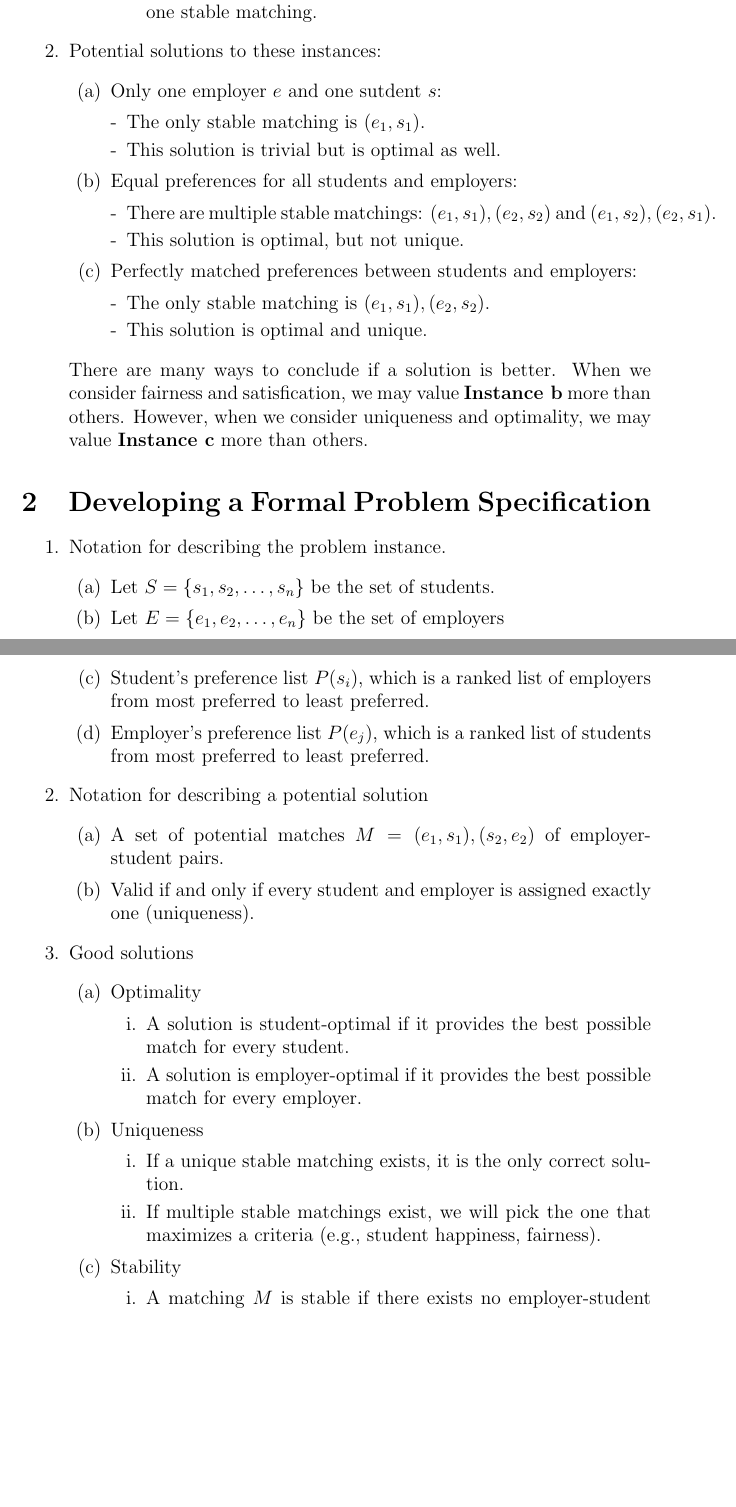
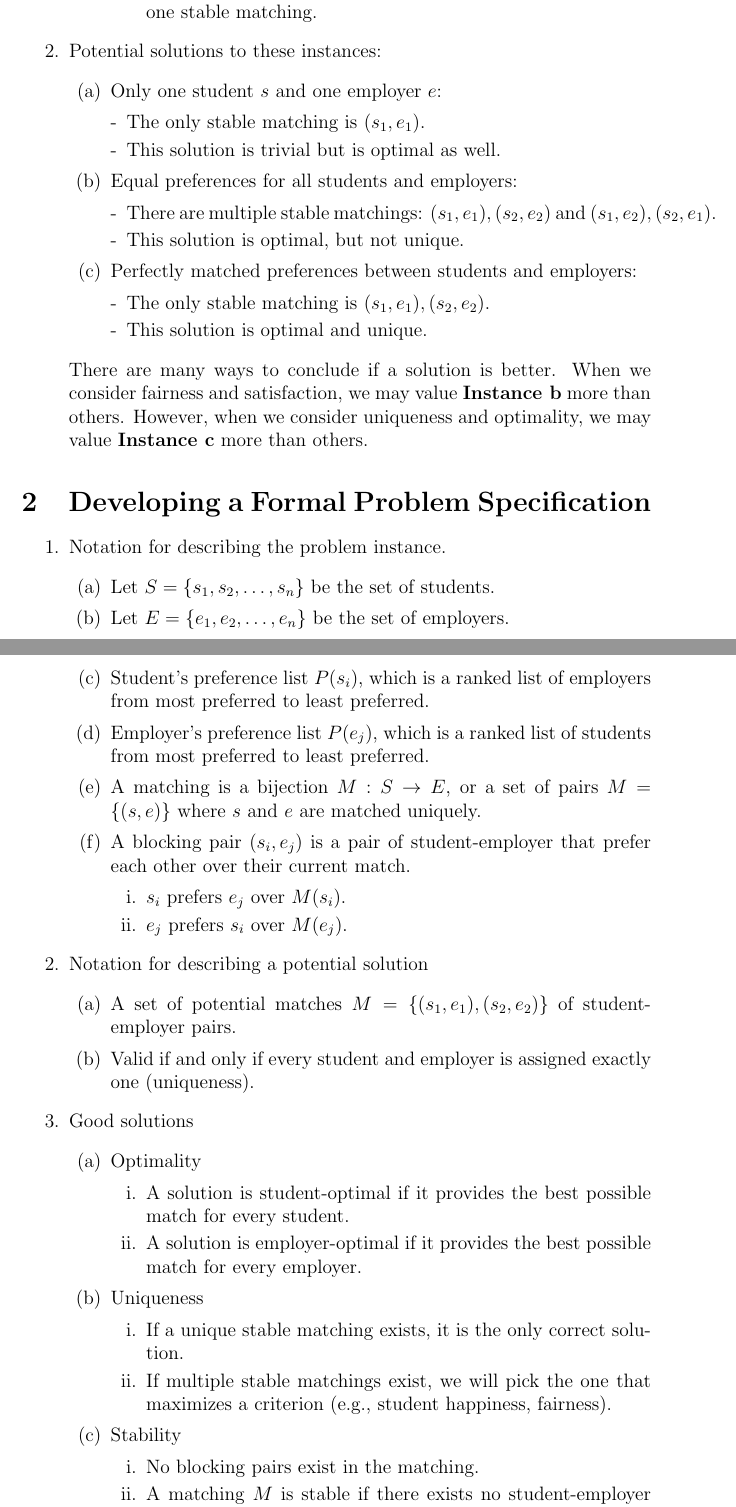
Before and after one commit to rinmeng/COSC320, a LaTeX document (worksheet/w1/w1.tex): two parts of pages 2 and 3 of 3 before the commit and two parts of pages 2 and 3 of 4 after it, joined at a grey line, cut so that both start at the same text, the shorter picture padded with empty space. Compiled offline with pdfLaTeX.

Commit message:
Update LaTeX worksheet to correct terminology and adjust page count

```diff
--- a/worksheet/w1/w1.tex
+++ b/worksheet/w1/w1.tex
@@ -62,25 +62,25 @@
                 \end{enumerate}
         \item Potential solutions to these instances:
             \begin{enumerate}
-                \item Only one employer $e$ and one sutdent $s$:
+                \item Only one student $s$ and one employer $e$:
                 \begin{enumerate}[-]
-                    \item The only stable matching is $(e_1, s_1)$.
+                    \item The only stable matching is $(s_1, e_1)$.
                     \item This solution is trivial but is optimal as well.
                 \end{enumerate}
                 \item Equal preferences for all students and employers:
                 \begin{enumerate}[-]
                     \item There are multiple stable matchings:
-                    $(e_1, s_1), (e_2, s_2)$ and $(e_1, s_2), (e_2, s_1)$.
+                    $(s_1, e_1), (s_2, e_2)$ and $(s_1, e_2), (s_2, e_1)$.
                     \item This solution is optimal, but not unique.
                 \end{enumerate}
                 \item Perfectly matched preferences between students and employers:
                 \begin{enumerate}[-]
-                    \item The only stable matching is $(e_1, s_1), (e_2, s_2)$.
+                    \item The only stable matching is $(s_1, e_1), (s_2, e_2)$.
                     \item This solution is optimal and unique.
                 \end{enumerate}
             \end{enumerate}
             There are many ways to conclude if a solution is better.
-            When we consider fairness and satisfication, we may value $\textbf{Instance b}$ more than
+            When we consider fairness and satisfaction, we may value $\textbf{Instance b}$ more than
             others. However, when we consider uniqueness and optimality,
             we may value $\textbf{Instance c}$ more than others.
     \end{enumerate}
@@ -91,16 +91,24 @@
             \item Let $S = \{s_1, s_2, \ldots, s_n\}$
             be the set of students.
             \item Let $E = \{e_1, e_2, \ldots, e_n\}$ be
-            the set of employers
+            the set of employers.
             \item Student's preference list $P(s_i)$, which is a ranked
             list of employers from most preferred to least preferred.
             \item Employer's preference list $P(e_j)$, which is a ranked
             list of students from most preferred to least preferred.
+            \item A matching is a bijection $M : S \rightarrow E$, or a set of pairs $M = \{(s, e)\}$ where $s$ and $e$
+            are matched uniquely.
+            \item A blocking pair $(s_i, e_j)$ is a pair of
+             student-employer that prefer each other over their current match.
+                \begin{enumerate}
+                    \item $s_i$ prefers $e_j$ over $M(s_i)$.
+                    \item $e_j$ prefers $s_i$ over $M(e_j)$.
+                \end{enumerate}
         \end{enumerate}
     \item Notation for describing a potential solution
         \begin{enumerate}
-            \item A set of potential matches $M = {(e_1, s_1), (s_2, e_2)}$
-            of employer-student pairs.
+            \item A set of potential matches $M = \{(s_1, e_1), (s_2, e_2)\}$
+            of student-employer pairs.
             \item Valid if and only if every student and employer is assigned exactly one (uniqueness).
         \end{enumerate}
     \item Good solutions
@@ -113,15 +121,16 @@
             \item Uniqueness
                 \begin{enumerate}
                     \item If a unique stable matching exists, it is the only correct solution.
-                    \item If multiple stable matchings exist, we will pick the one that maximizes a criteria (e.g., student happiness, fairness).
+                    \item If multiple stable matchings exist, we will pick the one that maximizes a criterion (e.g., student happiness, fairness).
                 \end{enumerate}
             \item Stability
                 \begin{enumerate}
-                    \item A matching $M$ is stable if there exists no employer-student pair
-                    $(e_i, s_j)$ such that
+                    \item No blocking pairs exist in the matching.
+                    \item A matching $M$ is stable if there exists no student-employer pair
+                    $(s_i, e_j)$ such that
                     \begin{enumerate}
-                        \item $e_i$ prefers $s_j$ over $M(e_i)$, the student currently matched with $e_i$
-                        \item $s_j$ prefers $e_i$ over $M(s_j)$, the employer currently matched with $s_j$
+                        \item $s_i$ prefers $e_j$ over $M(s_i)$, the employer currently matched with $s_i$.
+                        \item $e_j$ prefers $s_i$ over $M(e_j)$, the student currently matched with $e_j$.
                     \end{enumerate}
                 \end{enumerate}
         \end{enumerate}
```
Also changed, not shown: worksheet/w1/w1.pdf, worksheet/w1/w1.tex (12 more changed lines), 4 other files.
